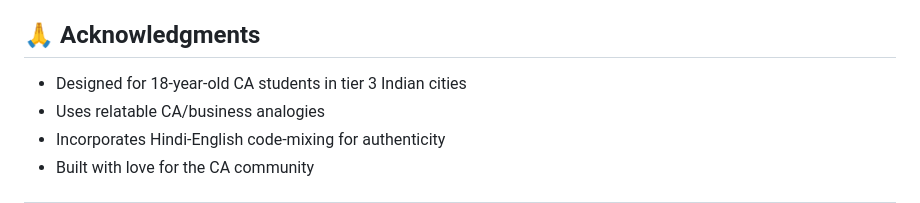
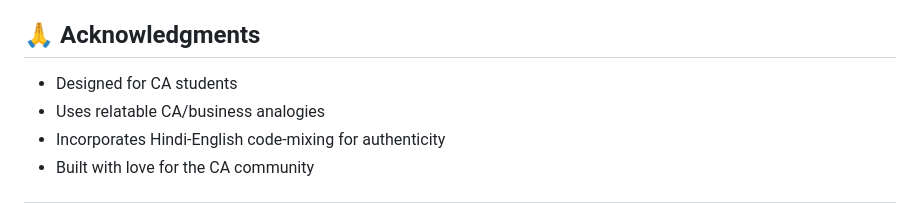
Before and after one commit to tbhavar/ML_Reinforced_Learning, a Markdown page: README.md, the part around the change. Rendered like a GitHub page.

```diff
--- a/README.md
+++ b/README.md
@@ -223,7 +223,7 @@ Created by a CA for future CAs. For questions or suggestions, create an issue on
 
 ## 🙏 Acknowledgments
 
-- Designed for 18-year-old CA students in tier 3 Indian cities
+- Designed for CA students
 - Uses relatable CA/business analogies
 - Incorporates Hindi-English code-mixing for authenticity
 - Built with love for the CA community
```
